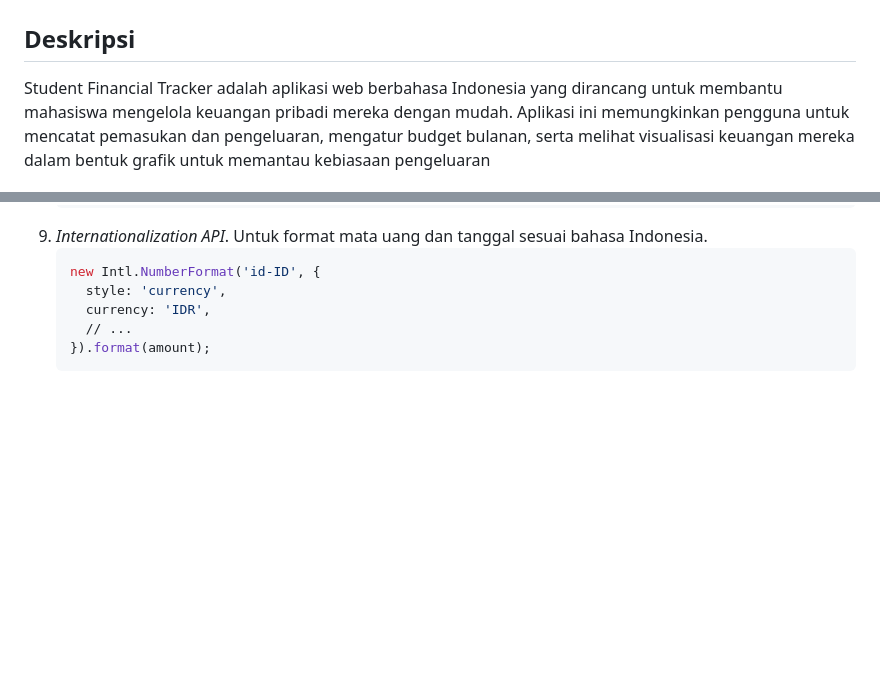
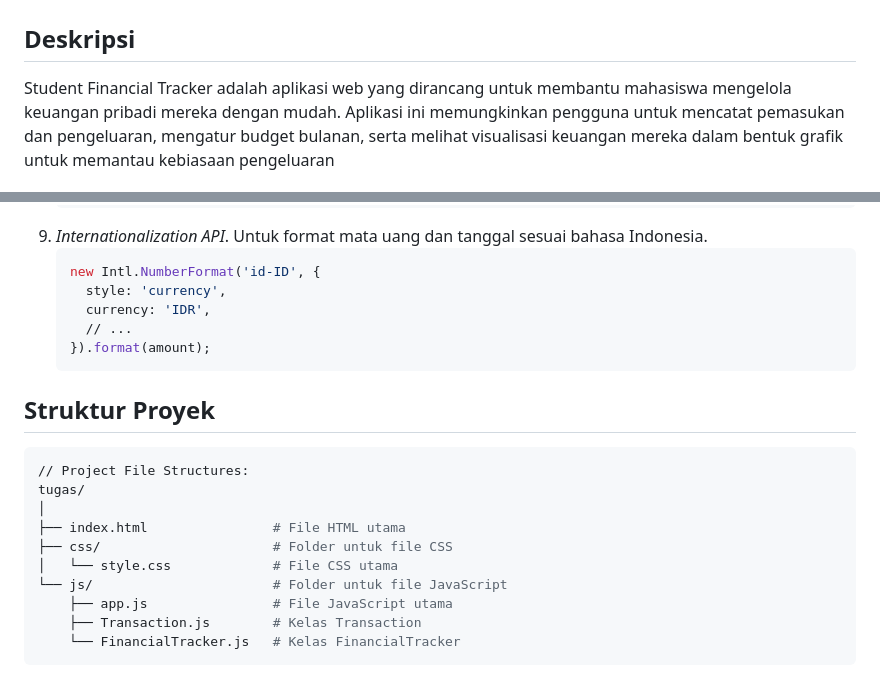
Before and after one commit to bintangfikrif/pemrograman_web_itera_122140008, a Markdown page: Bintangfikrifauzan_122140008_pertemuan2/tugas/README.md, 2 parts joined by grey strips. GitHub-like rendering; blank space fills up the shorter version.

````diff
--- a/Bintangfikrifauzan_122140008_pertemuan2/tugas/README.md
+++ b/Bintangfikrifauzan_122140008_pertemuan2/tugas/README.md
@@ -1,7 +1,7 @@
 # Tracker Keuangan Mahasiswa
 
 ## Deskripsi
-Student Financial Tracker adalah aplikasi web berbahasa Indonesia yang dirancang untuk membantu mahasiswa
+Student Financial Tracker adalah aplikasi web yang dirancang untuk membantu mahasiswa
 mengelola keuangan pribadi mereka dengan mudah. Aplikasi ini memungkinkan pengguna untuk mencatat pemasukan dan
 pengeluaran, mengatur budget bulanan, serta melihat visualisasi keuangan mereka dalam bentuk grafik untuk memantau
 kebiasaan pengeluaran
@@ -104,3 +104,17 @@ Aplikasi ini mengimplementasikan berbagai fitur ES6+ modern seperti:
       // ...
     }).format(amount);
     ```
+
+## Struktur Proyek
+```sh
+// Project File Structures:
+tugas/
+│
+├── index.html                # File HTML utama
+├── css/                      # Folder untuk file CSS
+│   └── style.css             # File CSS utama
+└── js/                       # Folder untuk file JavaScript
+    ├── app.js                # File JavaScript utama
+    ├── Transaction.js        # Kelas Transaction
+    └── FinancialTracker.js   # Kelas FinancialTracker
+```
````
Also changed, not shown: other parts of Bintangfikrifauzan_122140008_pertemuan2/tugas/README.md (+1 -1 lines).
